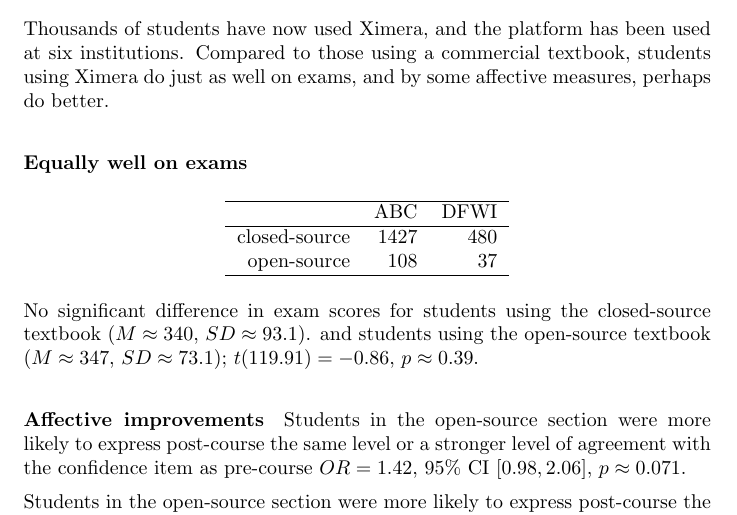
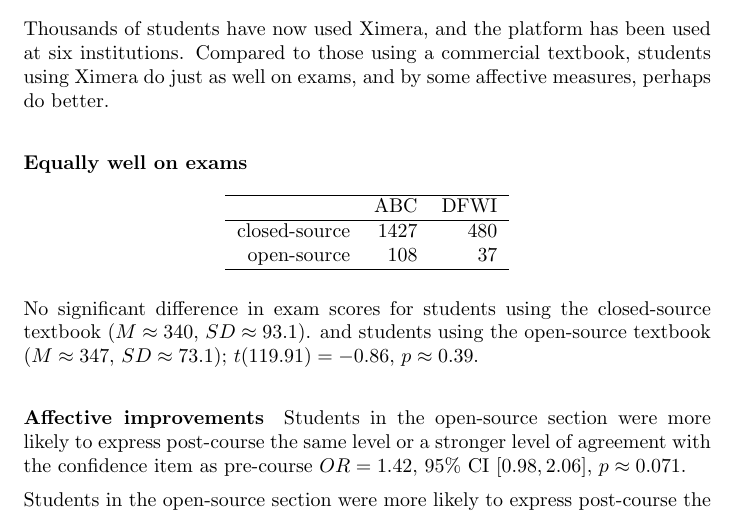
Before and after one commit to bartsnapp/whyXimera, a LaTeX document (results/results.tex): part of page 1 of 2, cut so that both start at the same text. Compiled offline with pdfLaTeX.

Commit message:
fixed table

```diff
--- a/results/results.tex
+++ b/results/results.tex
@@ -19,7 +19,7 @@
 
 \paragraph{Equally well on exams}
 
-\begin{center}
+\[
   \begin{tabular}{rrr}
     \hline
     & ABC & DFWI \\
```
Also changed, not shown: results/results.tex (2 more changed lines).
